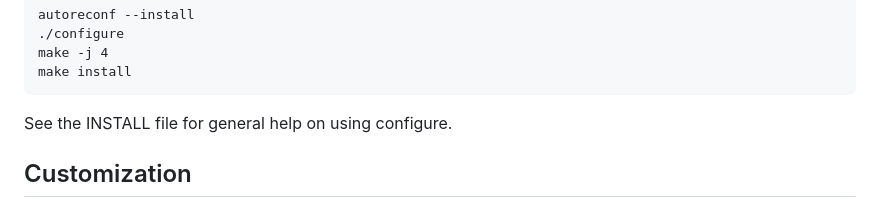
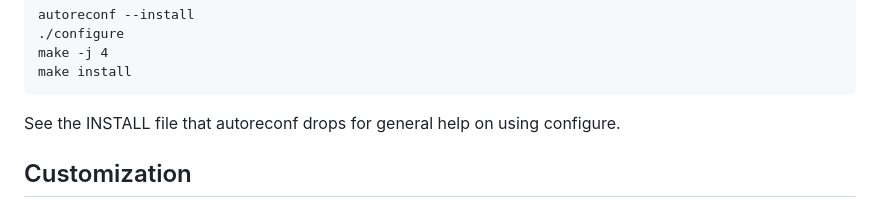
Before and after one commit to DaveFlater/Fvwm95-Forever, a Markdown page: README.md, the part around the change. GitHub-like rendering.

Commit message:
Explain that INSTALL is dropped by autoreconf

```diff
--- a/README.md
+++ b/README.md
@@ -77,7 +77,8 @@ follows:
     make -j 4
     make install
 
-See the INSTALL file for general help on using configure.
+See the INSTALL file that autoreconf drops for general help on using
+configure.
 
 ## Customization
 
```
